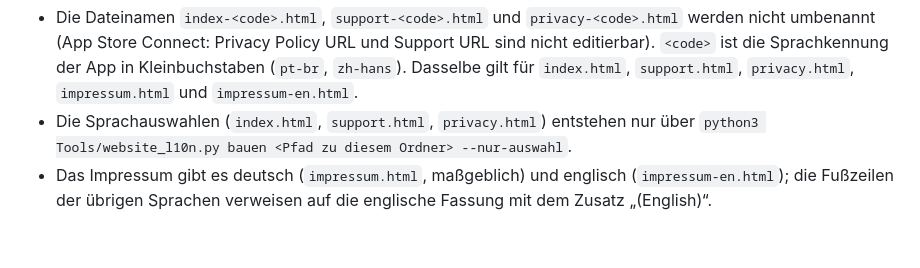
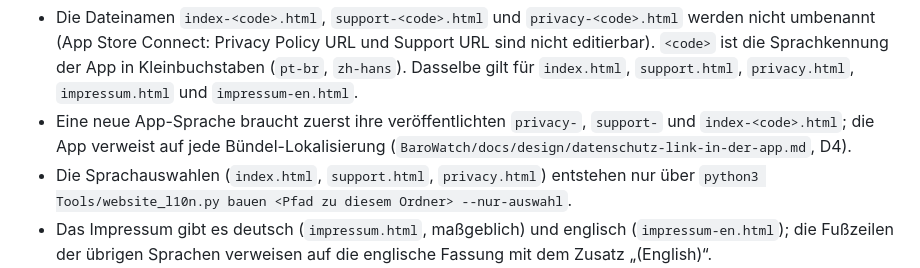
Before and after one commit to alfhellmund/BaroWatch, a Markdown page: README.md, the part around the change. Drawn GitHub-style; blank space fills up the shorter version.

Commit message:
docs(readme): Regel neue App-Sprache braucht zuerst ihre Seiten
Co-Authored-By: Claude Opus 5.5 (1M context) <noreply@anthropic.com>

```diff
--- a/README.md
+++ b/README.md
@@ -34,6 +34,7 @@ Ablauf bei einer neuen Fassung einer deutschen Quelle (Werkzeug `Tools/website_l
 Regeln:
 
 - Die Dateinamen `index-<code>.html`, `support-<code>.html` und `privacy-<code>.html` werden nicht umbenannt (App Store Connect: Privacy Policy URL und Support URL sind nicht editierbar). `<code>` ist die Sprachkennung der App in Kleinbuchstaben (`pt-br`, `zh-hans`). Dasselbe gilt für `index.html`, `support.html`, `privacy.html`, `impressum.html` und `impressum-en.html`.
+- Eine neue App-Sprache braucht zuerst ihre veröffentlichten `privacy-`, `support-` und `index-<code>.html`; die App verweist auf jede Bündel-Lokalisierung (`BaroWatch/docs/design/datenschutz-link-in-der-app.md`, D4).
 - Die Sprachauswahlen (`index.html`, `support.html`, `privacy.html`) entstehen nur über `python3 Tools/website_l10n.py bauen <Pfad zu diesem Ordner> --nur-auswahl`.
 - Das Impressum gibt es deutsch (`impressum.html`, maßgeblich) und englisch (`impressum-en.html`); die Fußzeilen der übrigen Sprachen verweisen auf die englische Fassung mit dem Zusatz „(English)“.
 
```
